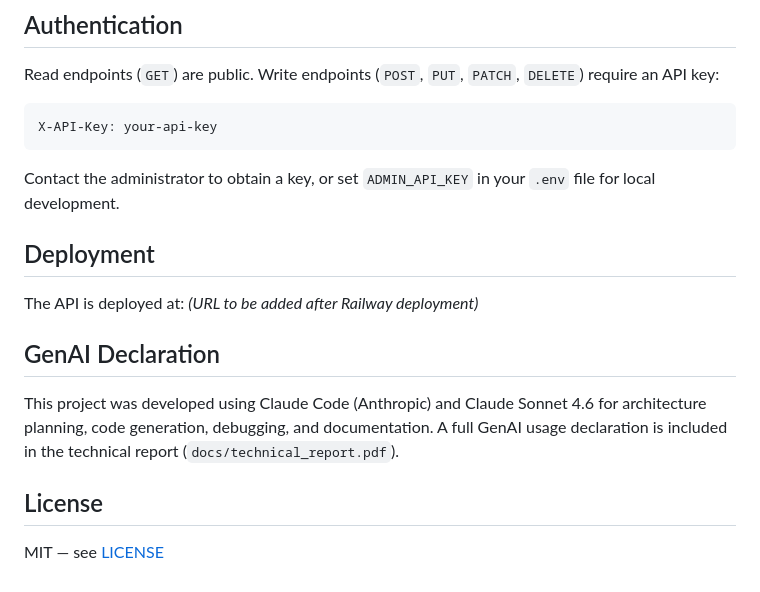
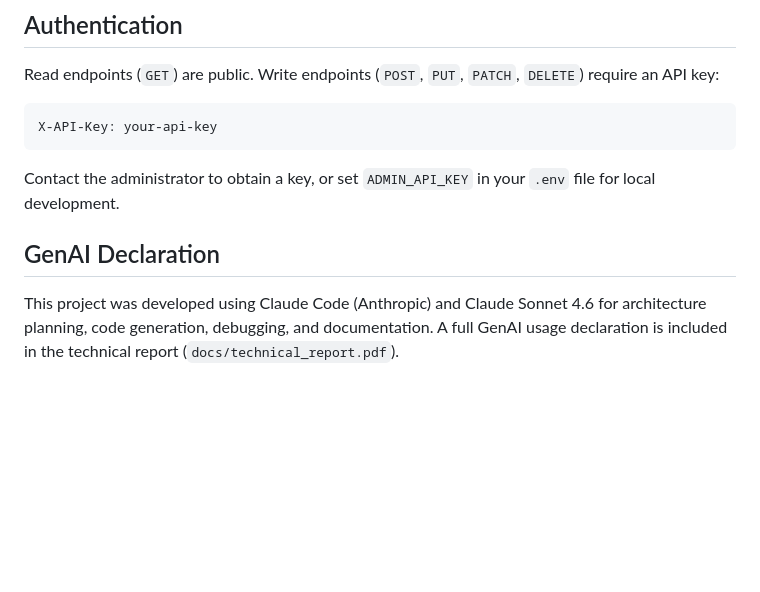
Before and after one commit to musy23/comp3011_web_services, a Markdown page: README.md, the part around the change. Rendered like a GitHub page; blank space fills up the shorter version.

Commit message:
Update README by removing deployment and license sections
Removed deployment section and license information from README.

```diff
--- a/README.md
+++ b/README.md
@@ -134,14 +134,7 @@ X-API-Key: your-api-key
 
 Contact the administrator to obtain a key, or set `ADMIN_API_KEY` in your `.env` file for local development.
 
-## Deployment
-
-The API is deployed at: *(URL to be added after Railway deployment)*
 
 ## GenAI Declaration
 
 This project was developed using Claude Code (Anthropic) and Claude Sonnet 4.6 for architecture planning, code generation, debugging, and documentation. A full GenAI usage declaration is included in the technical report (`docs/technical_report.pdf`).
-
-## License
-
-MIT — see [LICENSE](LICENSE)
```
